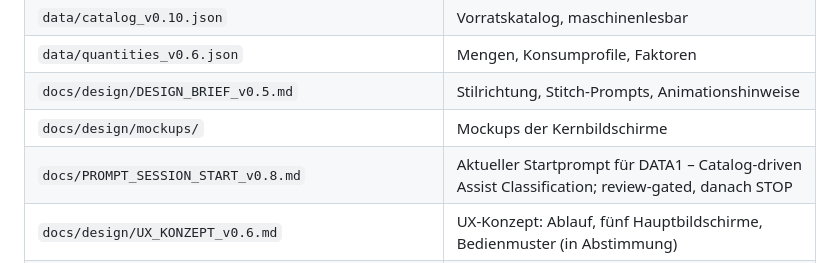
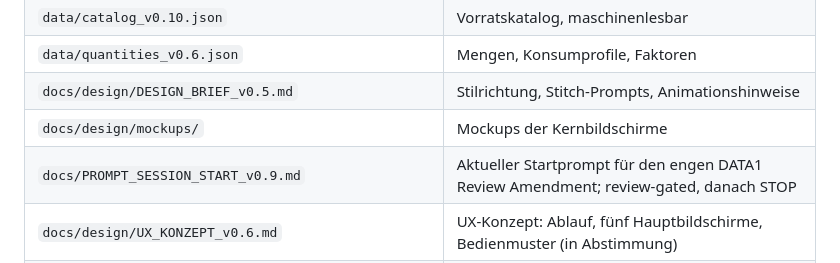
Before and after one commit to StradaDelSole/proviantplaner, a Markdown page: README.md, the part around the change. Rendered like a GitHub page.

Commit message:
docs: point README to DATA1 amendment prompt

```diff
--- a/README.md
+++ b/README.md
@@ -13,7 +13,7 @@ Mobile App (Flutter, iOS und Android) für die Proviant- und Bordkassenplanung a
 | `data/quantities_v0.6.json` | Mengen, Konsumprofile, Faktoren |
 | `docs/design/DESIGN_BRIEF_v0.5.md` | Stilrichtung, Stitch-Prompts, Animationshinweise |
 | `docs/design/mockups/` | Mockups der Kernbildschirme |
-| `docs/PROMPT_SESSION_START_v0.8.md` | Aktueller Startprompt für DATA1 – Catalog-driven Assist Classification; review-gated, danach STOP |
+| `docs/PROMPT_SESSION_START_v0.9.md` | Aktueller Startprompt für den engen DATA1 Review Amendment; review-gated, danach STOP |
 | `docs/design/UX_KONZEPT_v0.6.md` | UX-Konzept: Ablauf, fünf Hauptbildschirme, Bedienmuster (in Abstimmung) |
 | `docs/design/PROVY_UX_DIRECTION_v0.5.md` | Owner-accepted UX-Grundsätze inkl. Home-Launchpad, 4er-Command-Grid, Guest Shopping, Color/Motion/Haptics und psychologischer Klarheit |
 | `docs/design/PROVY_UX_DECISIONS_2026-10-05.md` | Owner-accepted 40-Punkte-Entscheidungssatz; Verhalten/Hierarchie/Interaktion verbindlich |
```
